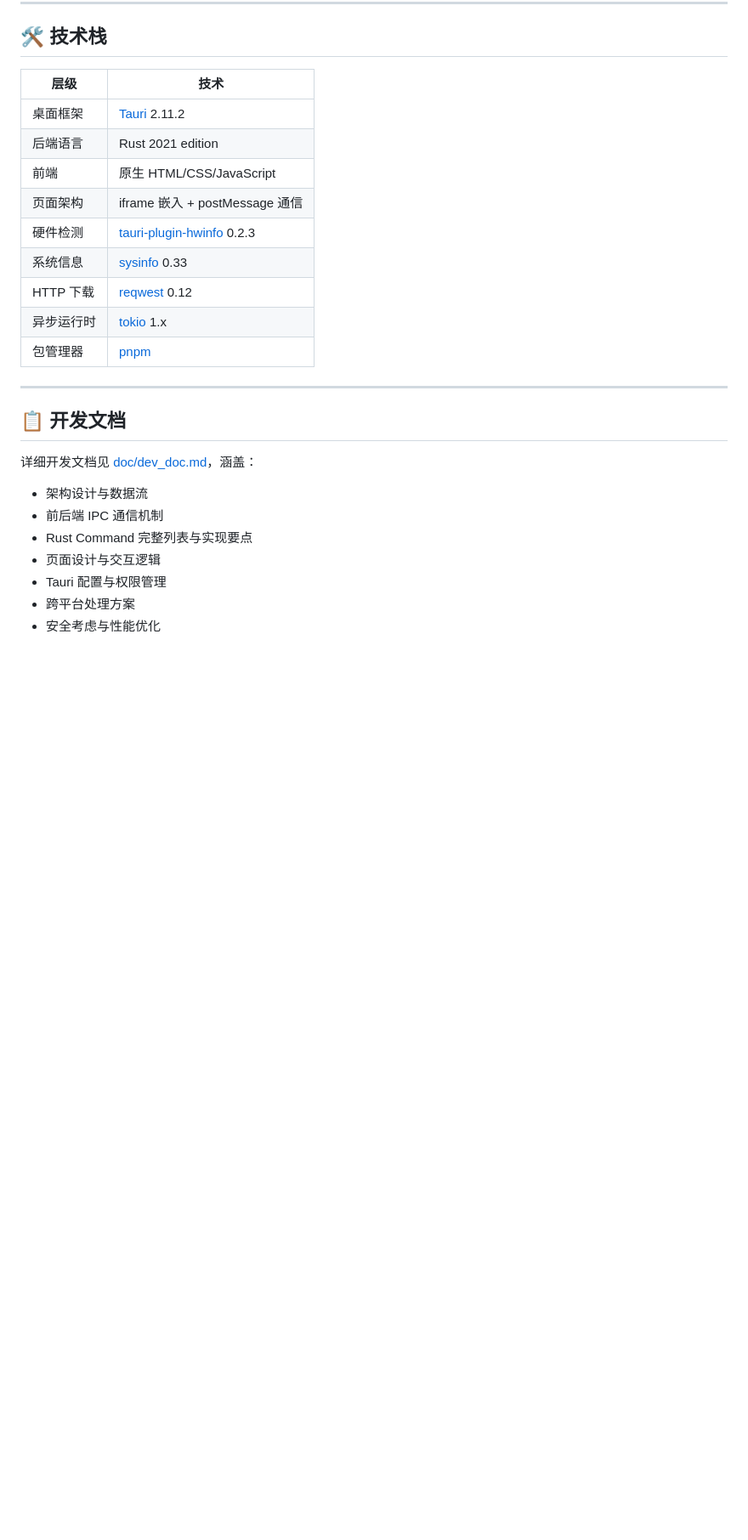
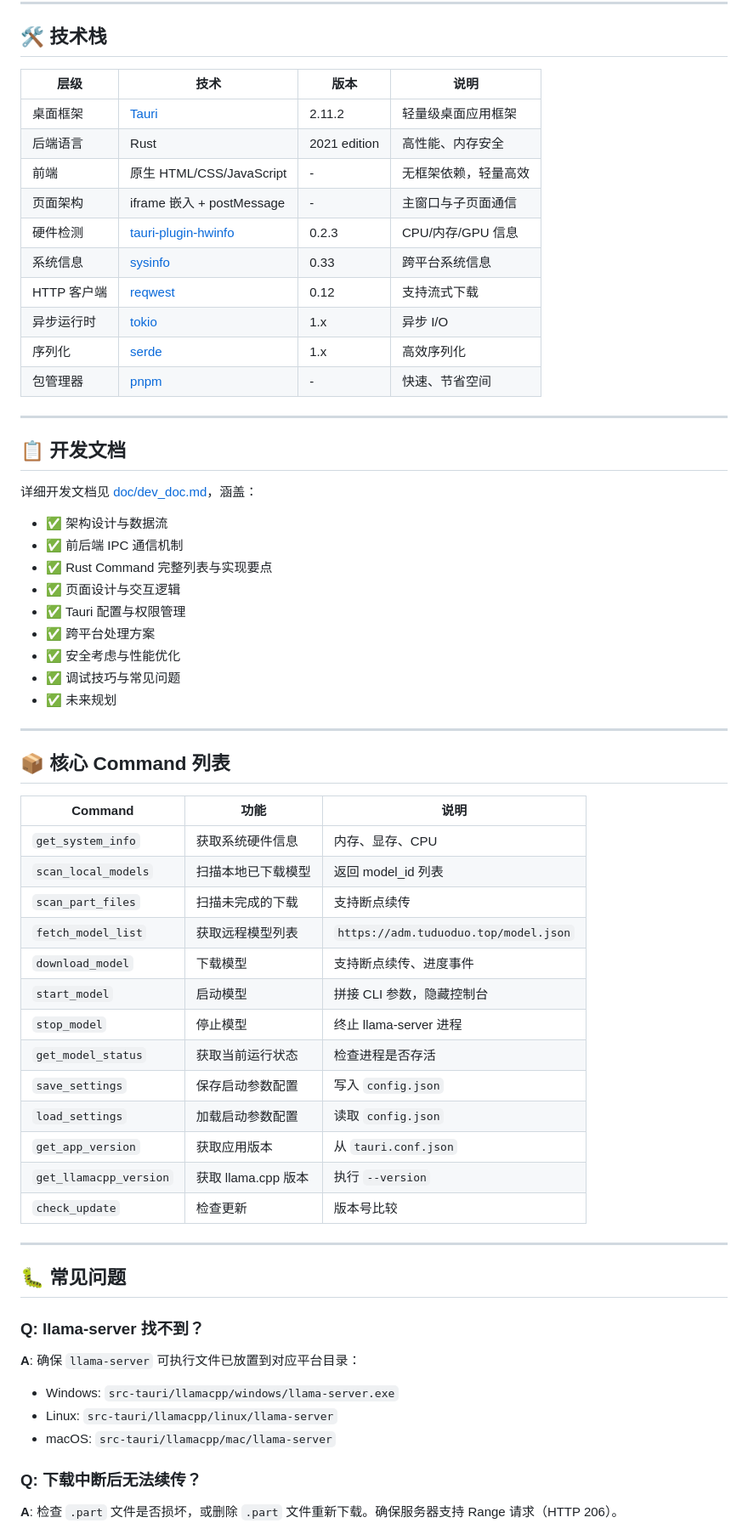
Before and after one commit to autoDeploymentModel/adm, a Markdown page: README.md, the part around one of its changes. Shown at 85% size. Rendered like a GitHub page; blank space fills up the shorter version.

```diff
--- a/README.md
+++ b/README.md
@@ -173,17 +203,18 @@ adm/
 
 ## 🛠️ 技术栈
 
-| 层级 | 技术 |
-|------|------|
-| 桌面框架 | [Tauri](https://v2.tauri.app/) 2.11.2 |
-| 后端语言 | Rust 2021 edition |
-| 前端 | 原生 HTML/CSS/JavaScript |
-| 页面架构 | iframe 嵌入 + postMessage 通信 |
-| 硬件检测 | [tauri-plugin-hwinfo](https://github.com/nikolchaa/tauri-plugin-hwinfo) 0.2.3 |
-| 系统信息 | [sysinfo](https://github.com/GuillaumeGomez/sysinfo) 0.33 |
-| HTTP 下载 | [reqwest](https://github.com/seanmonstar/reqwest) 0.12 |
-| 异步运行时 | [tokio](https://github.com/tokio-rs/tokio) 1.x |
-| 包管理器 | [pnpm](https://pnpm.io/) |
+| 层级 | 技术 | 版本 | 说明 |
+|------|------|------|------|
+| 桌面框架 | [Tauri](https://v2.tauri.app/) | 2.11.2 | 轻量级桌面应用框架 |
+| 后端语言 | Rust | 2021 edition | 高性能、内存安全 |
+| 前端 | 原生 HTML/CSS/JavaScript | - | 无框架依赖，轻量高效 |
+| 页面架构 | iframe 嵌入 + postMessage | - | 主窗口与子页面通信 |
+| 硬件检测 | [tauri-plugin-hwinfo](https://github.com/nikolchaa/tauri-plugin-hwinfo) | 0.2.3 | CPU/内存/GPU 信息 |
+| 系统信息 | [sysinfo](https://github.com/GuillaumeGomez/sysinfo) | 0.33 | 跨平台系统信息 |
+| HTTP 客户端 | [reqwest](https://github.com/seanmonstar/reqwest) | 0.12 | 支持流式下载 |
+| 异步运行时 | [tokio](https://github.com/tokio-rs/tokio) | 1.x | 异步 I/O |
+| 序列化 | [serde](https://serde.rs/) | 1.x | 高效序列化 |
+| 包管理器 | [pnpm](https://pnpm.io/) | - | 快速、节省空间 |
 
 ---
 
@@ -191,10 +222,48 @@ adm/
 
 详细开发文档见 [doc/dev_doc.md](./doc/dev_doc.md)，涵盖：
 
-- 架构设计与数据流
-- 前后端 IPC 通信机制
-- Rust Command 完整列表与实现要点
-- 页面设计与交互逻辑
-- Tauri 配置与权限管理
-- 跨平台处理方案
-- 安全考虑与性能优化
+- ✅ 架构设计与数据流
+- ✅ 前后端 IPC 通信机制
+- ✅ Rust Command 完整列表与实现要点
+- ✅ 页面设计与交互逻辑
+- ✅ Tauri 配置与权限管理
+- ✅ 跨平台处理方案
+- ✅ 安全考虑与性能优化
+- ✅ 调试技巧与常见问题
+- ✅ 未来规划
+
+---
+
+## 📦 核心 Command 列表
+
+| Command | 功能 | 说明 |
+|---------|------|------|
+| `get_system_info` | 获取系统硬件信息 | 内存、显存、CPU |
+| `scan_local_models` | 扫描本地已下载模型 | 返回 model_id 列表 |
+| `scan_part_files` | 扫描未完成的下载 | 支持断点续传 |
+| `fetch_model_list` | 获取远程模型列表 | `https://adm.tuduoduo.top/model.json` |
+| `download_model` | 下载模型 | 支持断点续传、进度事件 |
+| `start_model` | 启动模型 | 拼接 CLI 参数，隐藏控制台 |
+| `stop_model` | 停止模型 | 终止 llama-server 进程 |
+| `get_model_status` | 获取当前运行状态 | 检查进程是否存活 |
+| `save_settings` | 保存启动参数配置 | 写入 `config.json` |
+| `load_settings` | 加载启动参数配置 | 读取 `config.json` |
+| `get_app_version` | 获取应用版本 | 从 `tauri.conf.json` |
+| `get_llamacpp_version` | 获取 llama.cpp 版本 | 执行 `--version` |
+| `check_update` | 检查更新 | 版本号比较 |
+
+---
+
+## 🐛 常见问题
+
+### Q: llama-server 找不到？
+
+**A**: 确保 `llama-server` 可执行文件已放置到对应平台目录：
+- Windows: `src-tauri/llamacpp/windows/llama-server.exe`
+- Linux: `src-tauri/llamacpp/linux/llama-server`
+- macOS: `src-tauri/llamacpp/mac/llama-server`
+
+### Q: 下载中断后无法续传？
+
+**A**: 检查 `.part` 文件是否损坏，或删除 `.part` 文件重新下载。确保服务器支持 Range 请求（HTTP 206）。
+
```
Also changed, not shown: other parts of README.md (+104 -41 lines).
